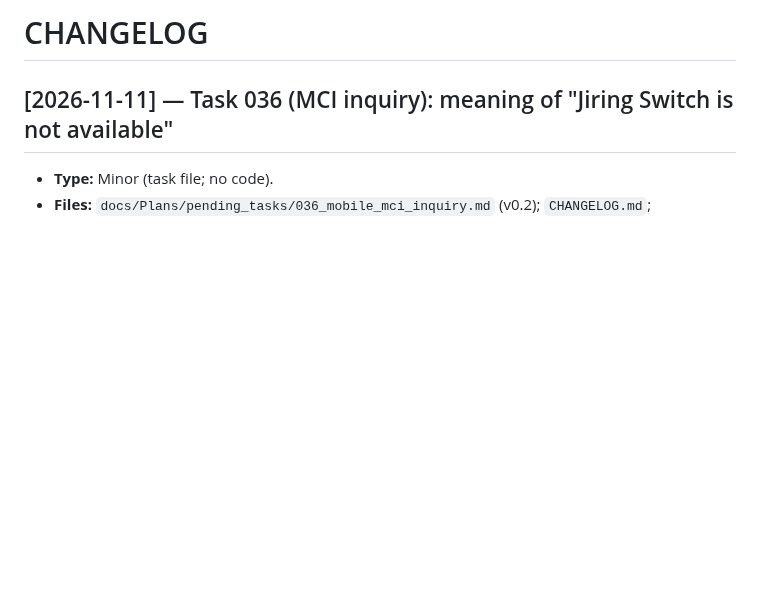
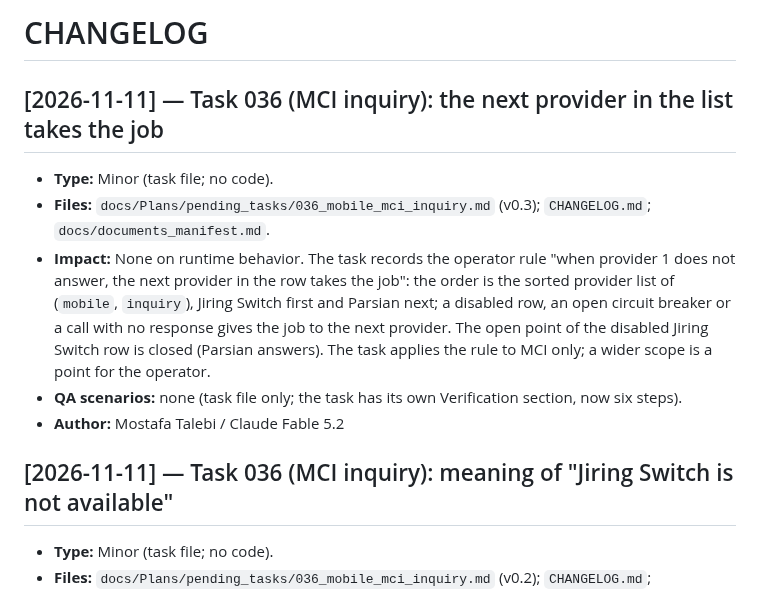
Before and after one commit to 780-AI/780-qabz, a Markdown page: CHANGELOG.md, the part around one of its changes. Rendered like a GitHub page; blank space fills up the shorter version.

```diff
--- a/CHANGELOG.md
+++ b/CHANGELOG.md
@@ -2,6 +2,7 @@
 <!-- Last Updated: 2026-11-11 -->
 <!--
 CHANGE LOG
+v3.7 — 2026-11-11 — Added 036-next-provider-rule entry.
 v3.6 — 2026-11-11 — Added 036-jiring-not-available-meaning entry.
 v3.5 — 2026-11-11 — Added 024-split-into-035-036-037 entry.
 v3.4 — 2026-11-11 — Added session-wrap-up (task 023 session) entry.
@@ -122,6 +123,13 @@ v1.0 — 2026-10-28 — Initial.
 -->
 
 # CHANGELOG
+
+## [2026-11-11] — Task 036 (MCI inquiry): the next provider in the list takes the job
+- **Type:** Minor (task file; no code).
+- **Files:** `docs/Plans/pending_tasks/036_mobile_mci_inquiry.md` (v0.3); `CHANGELOG.md`; `docs/documents_manifest.md`.
+- **Impact:** None on runtime behavior. The task records the operator rule "when provider 1 does not answer, the next provider in the row takes the job": the order is the sorted provider list of (`mobile`, `inquiry`), Jiring Switch first and Parsian next; a disabled row, an open circuit breaker or a call with no response gives the job to the next provider. The open point of the disabled Jiring Switch row is closed (Parsian answers). The task applies the rule to MCI only; a wider scope is a point for the operator.
+- **QA scenarios:** none (task file only; the task has its own Verification section, now six steps).
+- **Author:** Mostafa Talebi / Claude Fable 5.2
 
 ## [2026-11-11] — Task 036 (MCI inquiry): meaning of "Jiring Switch is not available"
 - **Type:** Minor (task file; no code).
```
Also changed, not shown: other parts of CHANGELOG.md (+1 -1 lines), docs/documents_manifest.md (+6 -5 lines), 1 other file.
